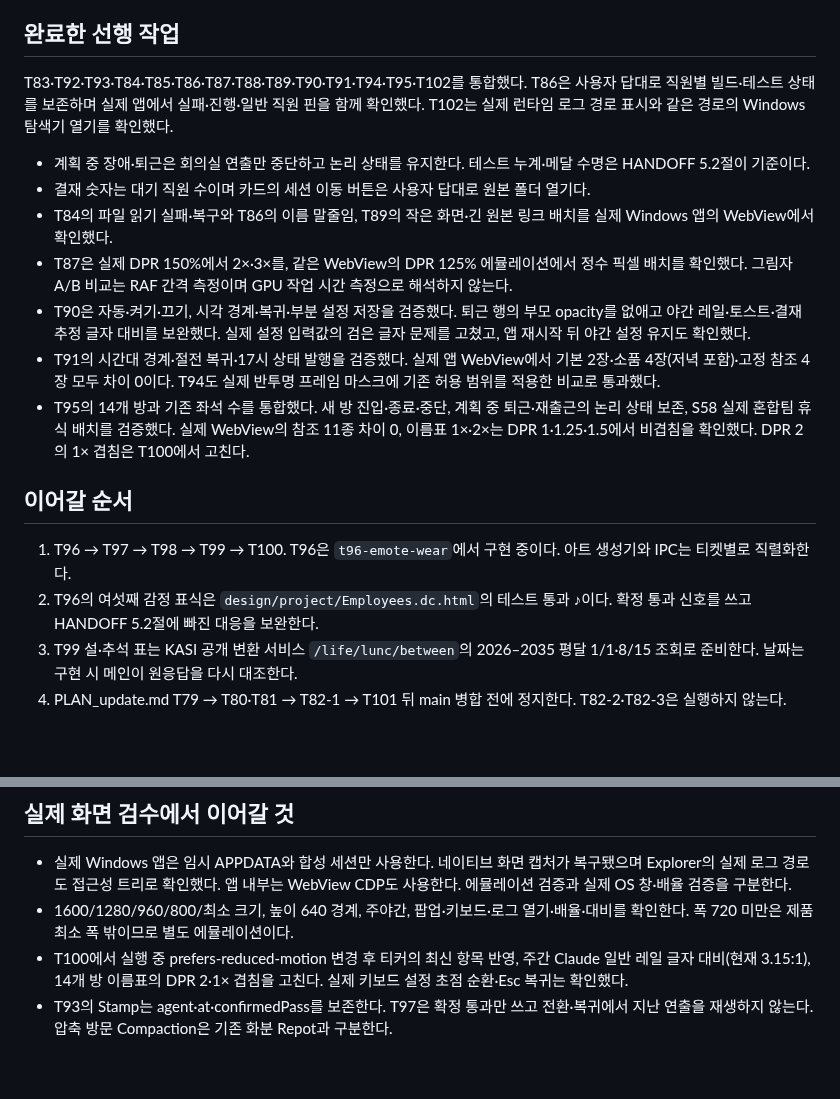
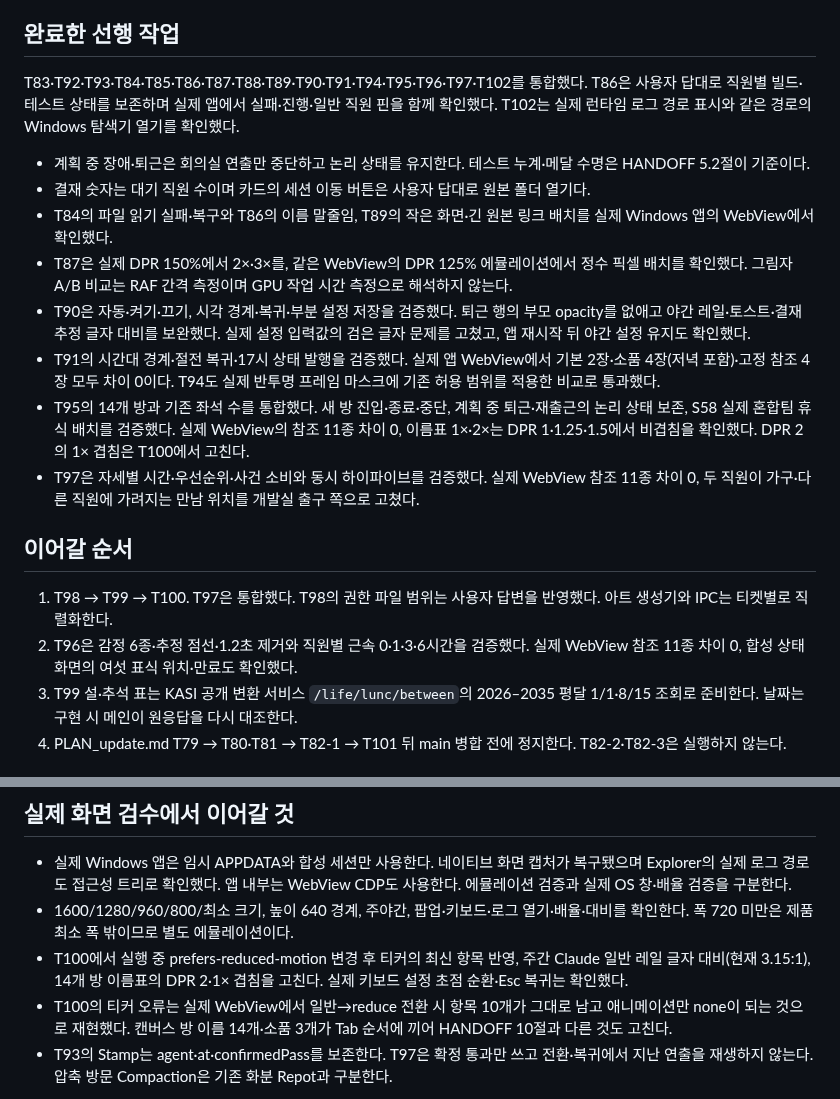
Before and after one commit to dbwk10317/owlfice, a Markdown page: WORK_0.2.0.md, 2 parts joined by grey strips. GitHub-like rendering; blank space fills up the shorter version.

Commit message:
T97 화면 검수 결과와 T98 구현 범위를 정리한다

```diff
--- a/WORK_0.2.0.md
+++ b/WORK_0.2.0.md
@@ -4,7 +4,7 @@
 
 ## 완료한 선행 작업
 
-T83·T92·T93·T84·T85·T86·T87·T88·T89·T90·T91·T94·T95·T102를 통합했다. T86은 사용자 답대로 직원별 빌드·테스트 상태를 보존하며 실제 앱에서 실패·진행·일반 직원 핀을 함께 확인했다. T102는 실제 런타임 로그 경로 표시와 같은 경로의 Windows 탐색기 열기를 확인했다.
+T83·T92·T93·T84·T85·T86·T87·T88·T89·T90·T91·T94·T95·T96·T97·T102를 통합했다. T86은 사용자 답대로 직원별 빌드·테스트 상태를 보존하며 실제 앱에서 실패·진행·일반 직원 핀을 함께 확인했다. T102는 실제 런타임 로그 경로 표시와 같은 경로의 Windows 탐색기 열기를 확인했다.
 
 - 계획 중 장애·퇴근은 회의실 연출만 중단하고 논리 상태를 유지한다. 테스트 누계·메달 수명은 HANDOFF 5.2절이 기준이다.
 - 결재 숫자는 대기 직원 수이며 카드의 세션 이동 버튼은 사용자 답대로 원본 폴더 열기다.
@@ -13,11 +13,12 @@ T83·T92·T93·T84·T85·T86·T87·T88·T89·T90·T91·T94·T95·T102를 통합
 - T90은 자동·켜기·끄기, 시각 경계·복귀·부분 설정 저장을 검증했다. 퇴근 행의 부모 opacity를 없애고 야간 레일·토스트·결재 추정 글자 대비를 보완했다. 실제 설정 입력값의 검은 글자 문제를 고쳤고, 앱 재시작 뒤 야간 설정 유지도 확인했다.
 - T91의 시간대 경계·절전 복귀·17시 상태 발행을 검증했다. 실제 앱 WebView에서 기본 2장·소품 4장(저녁 포함)·고정 참조 4장 모두 차이 0이다. T94도 실제 반투명 프레임 마스크에 기존 허용 범위를 적용한 비교로 통과했다.
 - T95의 14개 방과 기존 좌석 수를 통합했다. 새 방 진입·종료·중단, 계획 중 퇴근·재출근의 논리 상태 보존, S58 실제 혼합팀 휴식 배치를 검증했다. 실제 WebView의 참조 11종 차이 0, 이름표 1×·2×는 DPR 1·1.25·1.5에서 비겹침을 확인했다. DPR 2의 1× 겹침은 T100에서 고친다.
+- T97은 자세별 시간·우선순위·사건 소비와 동시 하이파이브를 검증했다. 실제 WebView 참조 11종 차이 0, 두 직원이 가구·다른 직원에 가려지는 만남 위치를 개발실 출구 쪽으로 고쳤다.
 
 ## 이어갈 순서
 
-1. T96 → T97 → T98 → T99 → T100. T96은 `t96-emote-wear`에서 구현 중이다. 아트 생성기와 IPC는 티켓별로 직렬화한다.
-2. T96의 여섯째 감정 표식은 `design/project/Employees.dc.html`의 테스트 통과 ♪이다. 확정 통과 신호를 쓰고 HANDOFF 5.2절에 빠진 대응을 보완한다.
+1. T98 → T99 → T100. T97은 통합했다. T98의 권한 파일 범위는 사용자 답변을 반영했다. 아트 생성기와 IPC는 티켓별로 직렬화한다.
+2. T96은 감정 6종·추정 점선·1.2초 제거와 직원별 근속 0·1·3·6시간을 검증했다. 실제 WebView 참조 11종 차이 0, 합성 상태 화면의 여섯 표식 위치·만료도 확인했다.
 3. T99 설·추석 표는 KASI 공개 변환 서비스 `/life/lunc/between`의 2026–2035 평달 1/1·8/15 조회로 준비한다. 날짜는 구현 시 메인이 원응답을 다시 대조한다.
 4. PLAN_update.md T79 → T80·T81 → T82-1 → T101 뒤 main 병합 전에 정지한다. T82-2·T82-3은 실행하지 않는다.
 
@@ -32,6 +33,7 @@ T83·T92·T93·T84·T85·T86·T87·T88·T89·T90·T91·T94·T95·T102를 통합
 - 실제 Windows 앱은 임시 APPDATA와 합성 세션만 사용한다. 네이티브 화면 캡처가 복구됐으며 Explorer의 실제 로그 경로도 접근성 트리로 확인했다. 앱 내부는 WebView CDP도 사용한다. 에뮬레이션 검증과 실제 OS 창·배율 검증을 구분한다.
 - 1600/1280/960/800/최소 크기, 높이 640 경계, 주야간, 팝업·키보드·로그 열기·배율·대비를 확인한다. 폭 720 미만은 제품 최소 폭 밖이므로 별도 에뮬레이션이다.
 - T100에서 실행 중 prefers-reduced-motion 변경 후 티커의 최신 항목 반영, 주간 Claude 일반 레일 글자 대비(현재 3.15:1), 14개 방 이름표의 DPR 2·1× 겹침을 고친다. 실제 키보드 설정 초점 순환·Esc 복귀는 확인했다.
+- T100의 티커 오류는 실제 WebView에서 일반→reduce 전환 시 항목 10개가 그대로 남고 애니메이션만 none이 되는 것으로 재현했다. 캔버스 방 이름 14개·소품 3개가 Tab 순서에 끼어 HANDOFF 10절과 다른 것도 고친다.
 - T93의 Stamp는 agent·at·confirmedPass를 보존한다. T97은 확정 통과만 쓰고 전환·복귀에서 지난 연출을 재생하지 않는다. 압축 방문 Compaction은 기존 화분 Repot과 구분한다.
 
 임시 정리: 메인이 잘못 지정한 `D:/workspace/owlfice-wt/t91-daylight/src-tauri/t91-target` 빌드 폴더 삭제가 자동 승인 검토에서 정책상 거부됐다. 커밋에는 포함하지 않았으며 재시도하지 않는다.
```
Also changed, not shown: PLAN_0.2.0.md (+2 -2 lines).
